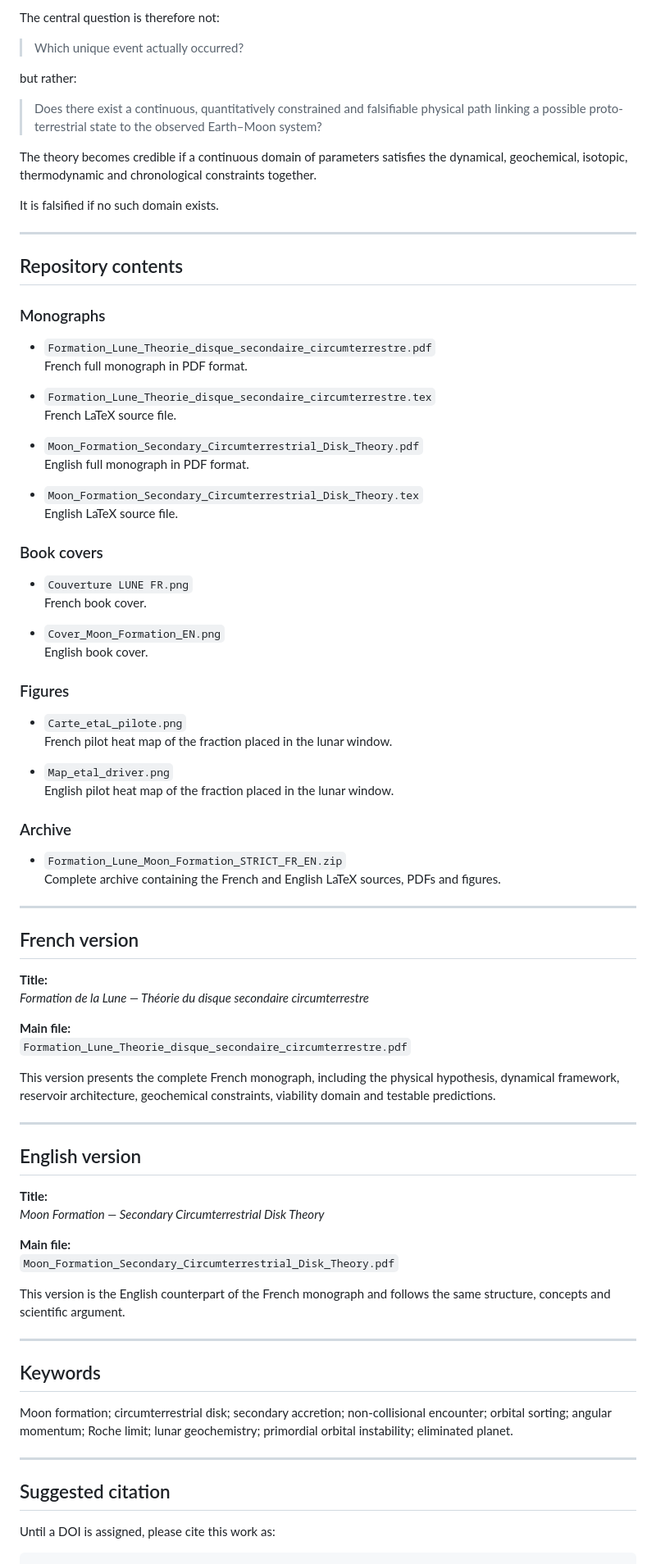
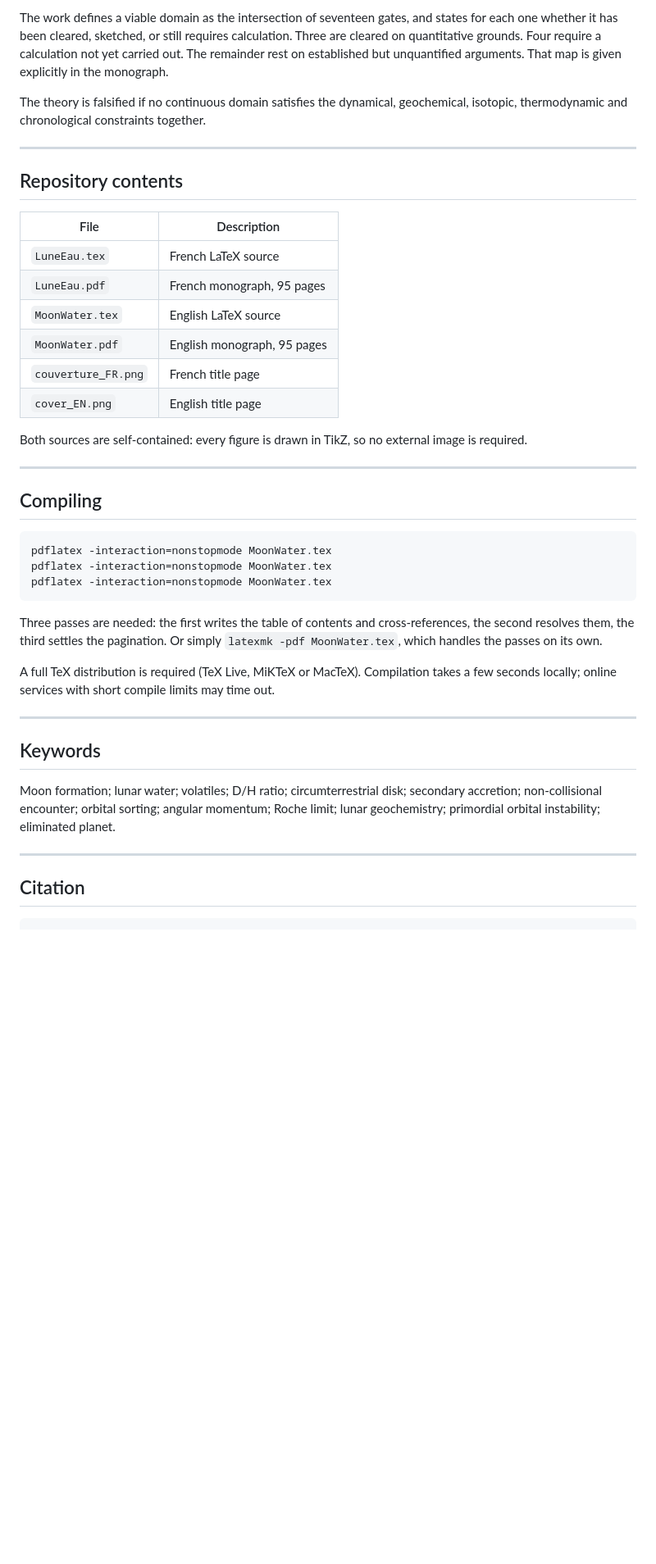
Before and after one commit to Orion4622/moon-and-water, a Markdown page: README.md, the part around one of its changes. Shown at 82% size. GitHub-like rendering; blank space fills up the shorter version.

````diff
--- a/README.md
+++ b/README.md
@@ -62,90 +72,55 @@ This work is a **path theory**, not a claim of historical uniqueness.
 
-The central question is therefore not:
+The work defines a viable domain as the intersection of seventeen gates, and states for each one
+whether it has been cleared, sketched, or still requires calculation. Three are cleared on
+quantitative grounds. Four require a calculation not yet carried out. The remainder rest on
+established but unquantified arguments. That map is given explicitly in the monograph.
 
-> Which unique event actually occurred?
-
-but rather:
-
-> Does there exist a continuous, quantitatively constrained and falsifiable physical path linking a possible proto-terrestrial state to the observed Earth–Moon system?
-
-The theory becomes credible if a continuous domain of parameters satisfies the dynamical, geochemical, isotopic, thermodynamic and chronological constraints together.
-
-It is falsified if no such domain exists.
+The theory is falsified if no continuous domain satisfies the dynamical, geochemical, isotopic,
+thermodynamic and chronological constraints together.
 
 ---
 
 ## Repository contents
 
-### Monographs
+| File | Description |
+| --- | --- |
+| `LuneEau.tex` | French LaTeX source |
+| `LuneEau.pdf` | French monograph, 95 pages |
+| `MoonWater.tex` | English LaTeX source |
+| `MoonWater.pdf` | English monograph, 95 pages |
+| `couverture_FR.png` | French title page |
+| `cover_EN.png` | English title page |
 
-- `Formation_Lune_Theorie_disque_secondaire_circumterrestre.pdf`
-  French full monograph in PDF format.
-
-- `Formation_Lune_Theorie_disque_secondaire_circumterrestre.tex`
-  French LaTeX source file.
-
-- `Moon_Formation_Secondary_Circumterrestrial_Disk_Theory.pdf`
-  English full monograph in PDF format.
-
-- `Moon_Formation_Secondary_Circumterrestrial_Disk_Theory.tex`
-  English LaTeX source file.
-
-### Book covers
-
-- `Couverture LUNE FR.png`
-  French book cover.
-
-- `Cover_Moon_Formation_EN.png`
-  English book cover.
-
-### Figures
-
-- `Carte_etaL_pilote.png`
-  French pilot heat map of the fraction placed in the lunar window.
-
-- `Map_etal_driver.png`
-  English pilot heat map of the fraction placed in the lunar window.
-
-### Archive
-
-- `Formation_Lune_Moon_Formation_STRICT_FR_EN.zip`
-  Complete archive containing the French and English LaTeX sources, PDFs and figures.
+Both sources are self-contained: every figure is drawn in TikZ, so no external image is required.
 
 ---
 
-## French version
+## Compiling
 
-**Title:**
-*Formation de la Lune — Théorie du disque secondaire circumterrestre*
+```
+pdflatex -interaction=nonstopmode MoonWater.tex
+pdflatex -interaction=nonstopmode MoonWater.tex
+pdflatex -interaction=nonstopmode MoonWater.tex
+```
 
-**Main file:**
-`Formation_Lune_Theorie_disque_secondaire_circumterrestre.pdf`
+Three passes are needed: the first writes the table of contents and cross-references, the second
+resolves them, the third settles the pagination. Or simply `latexmk -pdf MoonWater.tex`, which
+handles the passes on its own.
 
-This version presents the complete French monograph, including the physical hypothesis, dynamical framework, reservoir architecture, geochemical constraints, viability domain and testable predictions.
-
----
-
-## English version
-
-**Title:**
-*Moon Formation — Secondary Circumterrestrial Disk Theory*
-
-**Main file:**
-`Moon_Formation_Secondary_Circumterrestrial_Disk_Theory.pdf`
-
-This version is the English counterpart of the French monograph and follows the same structure, concepts and scientific argument.
+A full TeX distribution is required (TeX Live, MiKTeX or MacTeX). Compilation takes a few seconds
+locally; online services with short compile limits may time out.
 
 ---
 
 ## Keywords
 
-Moon formation; circumterrestrial disk; secondary accretion; non-collisional encounter; orbital sorting; angular momentum; Roche limit; lunar geochemistry; primordial orbital instability; eliminated planet.
+Moon formation; lunar water; volatiles; D/H ratio; circumterrestrial disk; secondary accretion;
+non-collisional encounter; orbital sorting; angular momentum; Roche limit; lunar geochemistry;
+primordial orbital instability; eliminated planet.
 
 ---
 
-## Suggested citation
-
-Until a DOI is assigned, please cite this work as:
+## Citation
 
 ```text
 Debailleul, Michel. 2026.
````
Also changed, not shown: other parts of README.md (+56 -63 lines).
